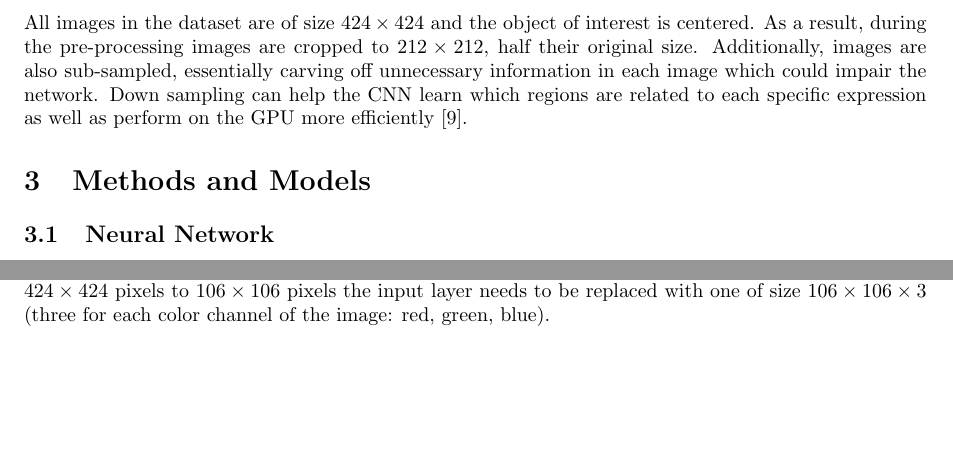
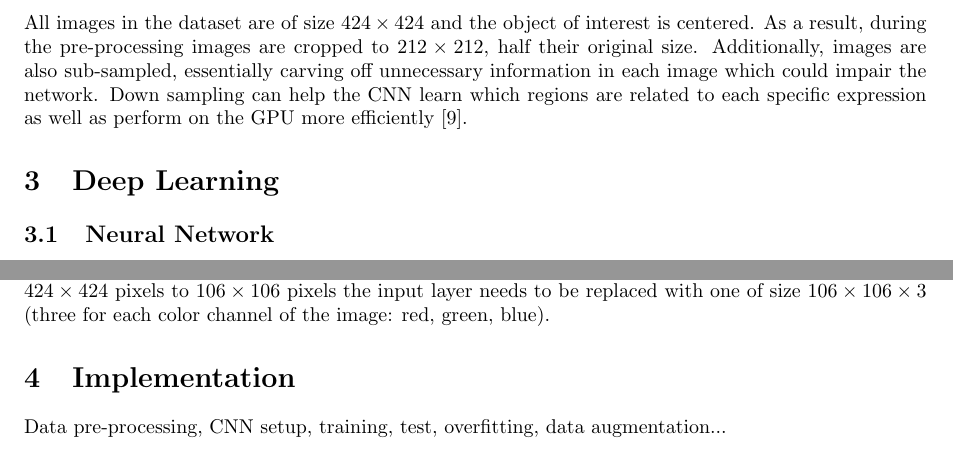
Before and after one commit to diegocasmo/ml-project, a LaTeX document (report/main.tex, which reads report/sections/deep-learning.tex, report/sections/implementation.tex): two parts of pages 2 and 4 of 6, joined at a grey line, cut so that both start at the same text, the shorter picture padded with empty space. Compiled offline with pdfLaTeX.

Commit message:
report reordering

```diff
--- a/report/sections/methods.tex
+++ b/report/sections/deep-learning.tex
@@ -1,5 +1,5 @@
 % Custom macro for including images, \mfigure{img-name}{caption}
-\section{Methods and Models}
+\section{Deep Learning}
 
 \subsection{Neural Network}
 
--- /dev/null
+++ b/report/sections/implementation.tex
@@ -0,0 +1,3 @@
+\section{Implementation}
+
+Data pre-processing, CNN setup, training, test, overfitting, data augmentation...
```
Also changed, not shown: report/main.tex (+3 -2 lines), report/sections/conclusion.tex (added, +3 -0 lines), report/sections/data.tex (+1 -1 lines), report/sections/results.tex (line endings or trailing spaces).
